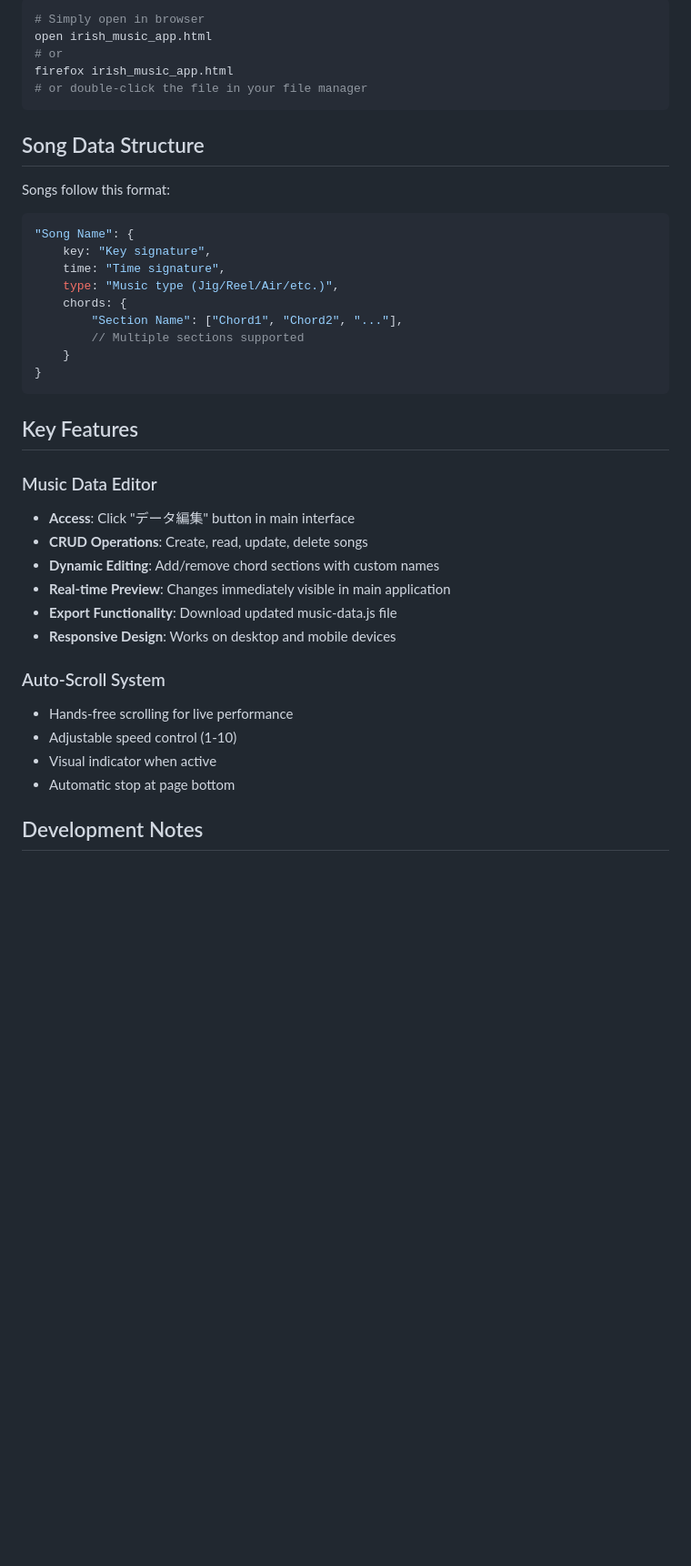
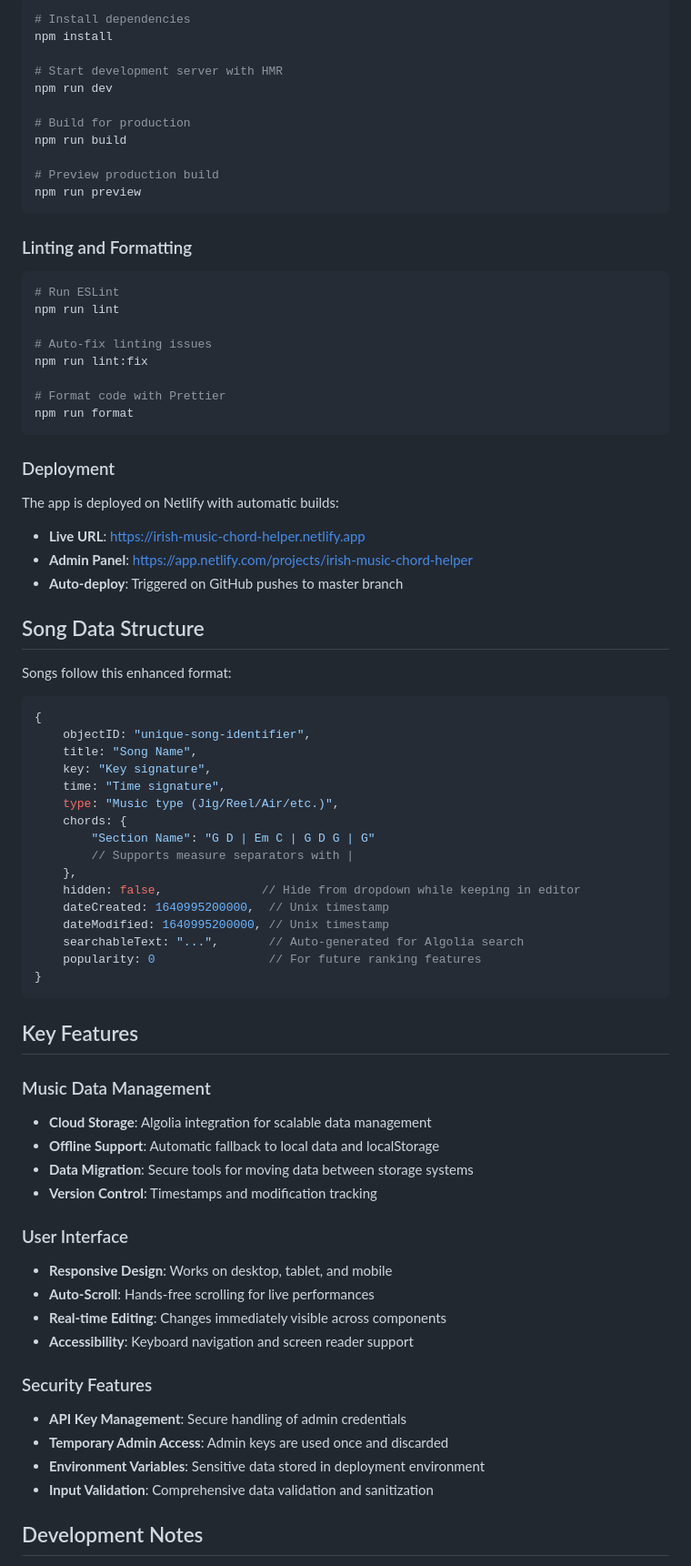
Before and after one commit to t2hnd/irish-music-chord-helper, a Markdown page: CLAUDE.md, the part around one of its changes. Shown at 91% size. GitHub-like rendering; blank space fills up the shorter version.

````diff
--- a/CLAUDE.md
+++ b/CLAUDE.md
@@ -42,41 +77,76 @@ This is a client-side only application with no build process required:
 ```bash
-# Simply open in browser
-open irish_music_app.html
-# or
-firefox irish_music_app.html
-# or double-click the file in your file manager
+# Install dependencies
+npm install
+
+# Start development server with HMR
+npm run dev
+
+# Build for production
+npm run build
+
+# Preview production build
+npm run preview
 ```
+
+### Linting and Formatting
+```bash
+# Run ESLint
+npm run lint
+
+# Auto-fix linting issues
+npm run lint:fix
+
+# Format code with Prettier
+npm run format
+```
+
+### Deployment
+The app is deployed on Netlify with automatic builds:
+- **Live URL**: https://irish-music-chord-helper.netlify.app
+- **Admin Panel**: https://app.netlify.com/projects/irish-music-chord-helper
+- **Auto-deploy**: Triggered on GitHub pushes to master branch
 
 ## Song Data Structure
 
-Songs follow this format:
+Songs follow this enhanced format:
 ```javascript
-"Song Name": {
+{
+    objectID: "unique-song-identifier",
+    title: "Song Name",
     key: "Key signature",
     time: "Time signature",
     type: "Music type (Jig/Reel/Air/etc.)",
     chords: {
-        "Section Name": ["Chord1", "Chord2", "..."],
-        // Multiple sections supported
-    }
+        "Section Name": "G D | Em C | G D G | G"
+        // Supports measure separators with |
+    },
+    hidden: false,              // Hide from dropdown while keeping in editor
+    dateCreated: 1640995200000,  // Unix timestamp
+    dateModified: 1640995200000, // Unix timestamp
+    searchableText: "...",       // Auto-generated for Algolia search
+    popularity: 0                // For future ranking features
 }
 ```
 
 ## Key Features
 
-### Music Data Editor
-- **Access**: Click "データ編集" button in main interface
-- **CRUD Operations**: Create, read, update, delete songs
-- **Dynamic Editing**: Add/remove chord sections with custom names
-- **Real-time Preview**: Changes immediately visible in main application
-- **Export Functionality**: Download updated music-data.js file
-- **Responsive Design**: Works on desktop and mobile devices
+### Music Data Management
+- **Cloud Storage**: Algolia integration for scalable data management
+- **Offline Support**: Automatic fallback to local data and localStorage
+- **Data Migration**: Secure tools for moving data between storage systems
+- **Version Control**: Timestamps and modification tracking
 
-### Auto-Scroll System
-- Hands-free scrolling for live performance
-- Adjustable speed control (1-10)
-- Visual indicator when active
-- Automatic stop at page bottom
+### User Interface
+- **Responsive Design**: Works on desktop, tablet, and mobile
+- **Auto-Scroll**: Hands-free scrolling for live performances
+- **Real-time Editing**: Changes immediately visible across components
+- **Accessibility**: Keyboard navigation and screen reader support
+
+### Security Features
+- **API Key Management**: Secure handling of admin credentials
+- **Temporary Admin Access**: Admin keys are used once and discarded
+- **Environment Variables**: Sensitive data stored in deployment environment
+- **Input Validation**: Comprehensive data validation and sanitization
 
 ## Development Notes
 
````
Also changed, not shown: other parts of CLAUDE.md (+102 -45 lines).
